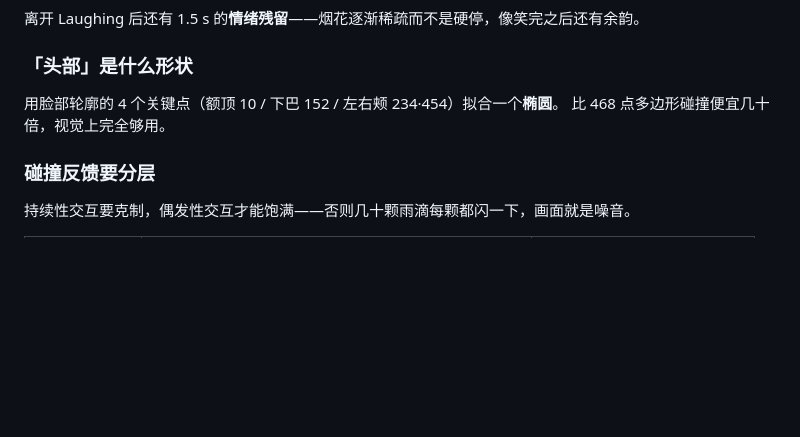
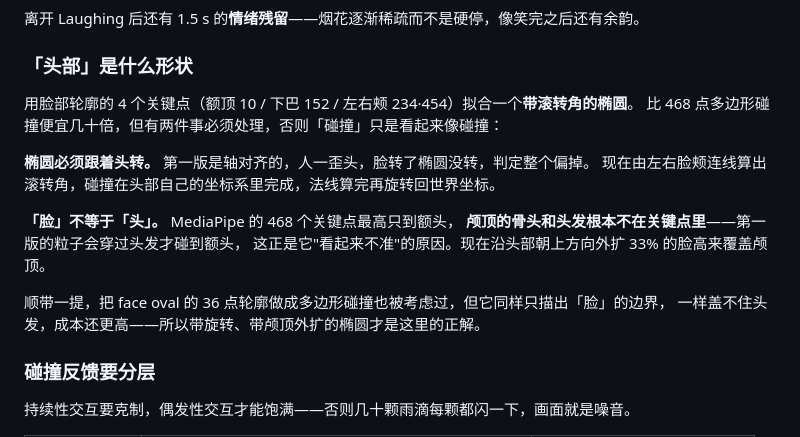
Before and after one commit to yummyooyummy/smile-rain-fireworks, a Markdown page: README.md, the part around the change. Rendered like a GitHub page; blank space fills up the shorter version.

```diff
--- a/README.md
+++ b/README.md
@@ -49,8 +49,18 @@ MediaPipe Face Landmarker 每帧输出 52 个表情系数（0–1）。取
 
 ### 「头部」是什么形状
 
-用脸部轮廓的 4 个关键点（额顶 10 / 下巴 152 / 左右颊 234·454）拟合一个**椭圆**。
-比 468 点多边形碰撞便宜几十倍，视觉上完全够用。
+用脸部轮廓的 4 个关键点（额顶 10 / 下巴 152 / 左右颊 234·454）拟合一个**带滚转角的椭圆**。
+比 468 点多边形碰撞便宜几十倍，但有两件事必须处理，否则「碰撞」只是看起来像碰撞：
+
+**椭圆必须跟着头转。** 第一版是轴对齐的，人一歪头，脸转了椭圆没转，判定整个偏掉。
+现在由左右脸颊连线算出滚转角，碰撞在头部自己的坐标系里完成，法线算完再旋转回世界坐标。
+
+**「脸」不等于「头」。** MediaPipe 的 468 个关键点最高只到额头，
+**颅顶的骨头和头发根本不在关键点里**——第一版的粒子会穿过头发才碰到额头，
+这正是它"看起来不准"的原因。现在沿头部朝上方向外扩 33% 的脸高来覆盖颅顶。
+
+顺带一提，把 face oval 的 36 点轮廓做成多边形碰撞也被考虑过，但它同样只描出「脸」的边界，
+一样盖不住头发，成本还更高——所以带旋转、带颅顶外扩的椭圆才是这里的正解。
 
 ### 碰撞反馈要分层
 
```
Also changed, not shown: CLAUDE.md (+7 -3 lines), docs/碰撞方案调研.md (added, +105 -0 lines).
